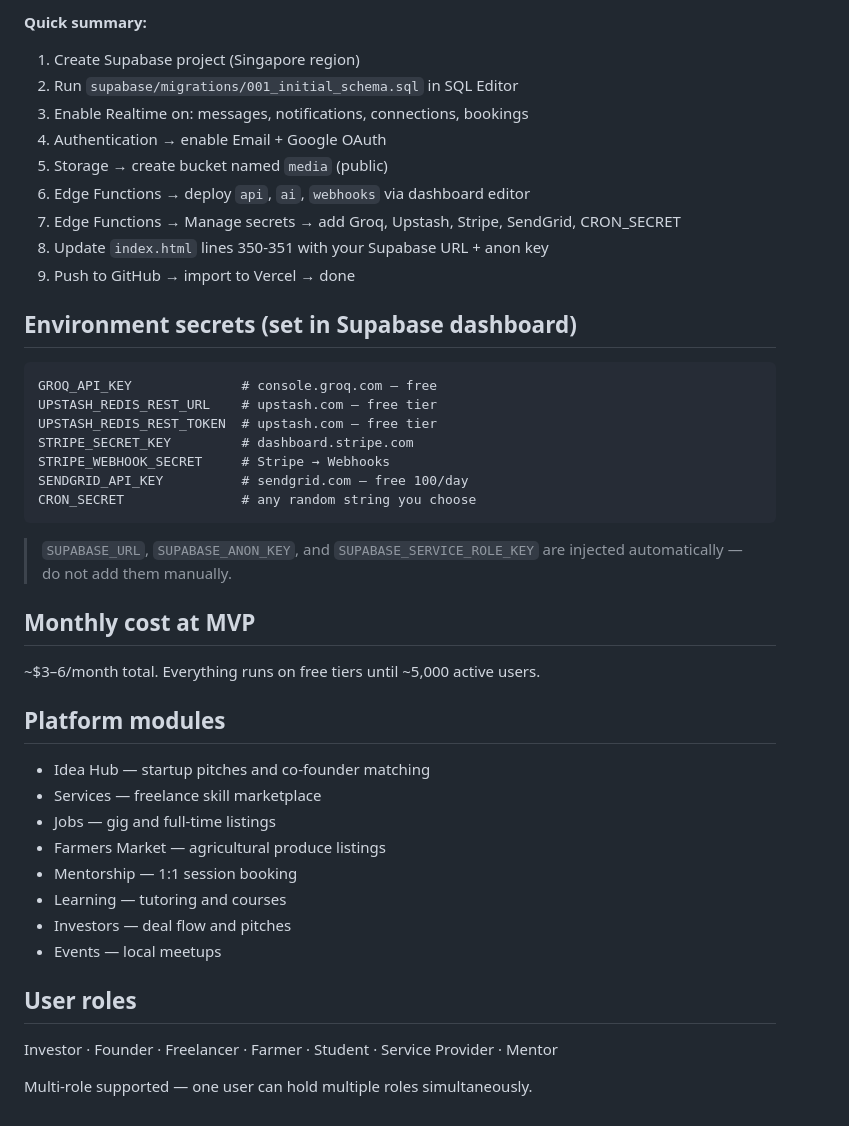
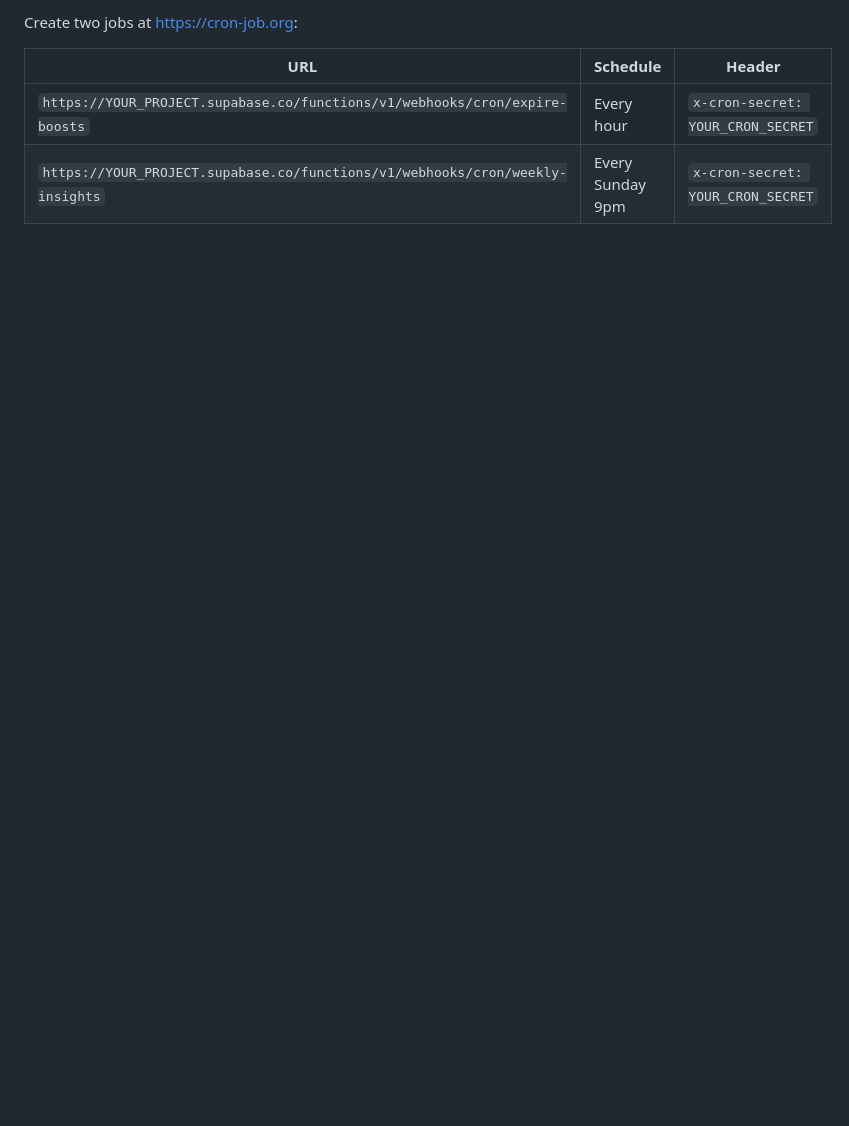
Before and after one commit to shafinahmedd2004-commits/peoplesplatform, a Markdown page: README.md, the part around one of its changes. Drawn GitHub-style; blank space fills up the shorter version.

````diff
--- a/README.md
+++ b/README.md
@@ -42,46 +70,7 @@ See `DEPLOYMENT_GUIDE.md` for the full step-by-step dashboard walkthrough.
 
-**Quick summary:**
-1. Create Supabase project (Singapore region)
-2. Run `supabase/migrations/001_initial_schema.sql` in SQL Editor
-3. Enable Realtime on: messages, notifications, connections, bookings
-4. Authentication → enable Email + Google OAuth
-5. Storage → create bucket named `media` (public)
-6. Edge Functions → deploy `api`, `ai`, `webhooks` via dashboard editor
-7. Edge Functions → Manage secrets → add Groq, Upstash, Stripe, SendGrid, CRON_SECRET
-8. Update `index.html` lines 350-351 with your Supabase URL + anon key
-9. Push to GitHub → import to Vercel → done
+Create two jobs at https://cron-job.org:
 
-## Environment secrets (set in Supabase dashboard)
-
-```
-GROQ_API_KEY              # console.groq.com — free
-UPSTASH_REDIS_REST_URL    # upstash.com — free tier
-UPSTASH_REDIS_REST_TOKEN  # upstash.com — free tier
-STRIPE_SECRET_KEY         # dashboard.stripe.com
-STRIPE_WEBHOOK_SECRET     # Stripe → Webhooks
-SENDGRID_API_KEY          # sendgrid.com — free 100/day
-CRON_SECRET               # any random string you choose
-```
-
-> `SUPABASE_URL`, `SUPABASE_ANON_KEY`, and `SUPABASE_SERVICE_ROLE_KEY` are injected automatically — do not add them manually.
-
-## Monthly cost at MVP
-
-~$3–6/month total. Everything runs on free tiers until ~5,000 active users.
-
-## Platform modules
-
-- Idea Hub — startup pitches and co-founder matching
-- Services — freelance skill marketplace
-- Jobs — gig and full-time listings
-- Farmers Market — agricultural produce listings
-- Mentorship — 1:1 session booking
-- Learning — tutoring and courses
-- Investors — deal flow and pitches
-- Events — local meetups
-
-## User roles
-
-Investor · Founder · Freelancer · Farmer · Student · Service Provider · Mentor
-
-Multi-role supported — one user can hold multiple roles simultaneously.
+| URL | Schedule | Header |
+|-----|----------|--------|
+| `https://YOUR_PROJECT.supabase.co/functions/v1/webhooks/cron/expire-boosts` | Every hour | `x-cron-secret: YOUR_CRON_SECRET` |
+| `https://YOUR_PROJECT.supabase.co/functions/v1/webhooks/cron/weekly-insights` | Every Sunday 9pm | `x-cron-secret: YOUR_CRON_SECRET` |
````
Also changed, not shown: other parts of README.md (+60 -32 lines).
